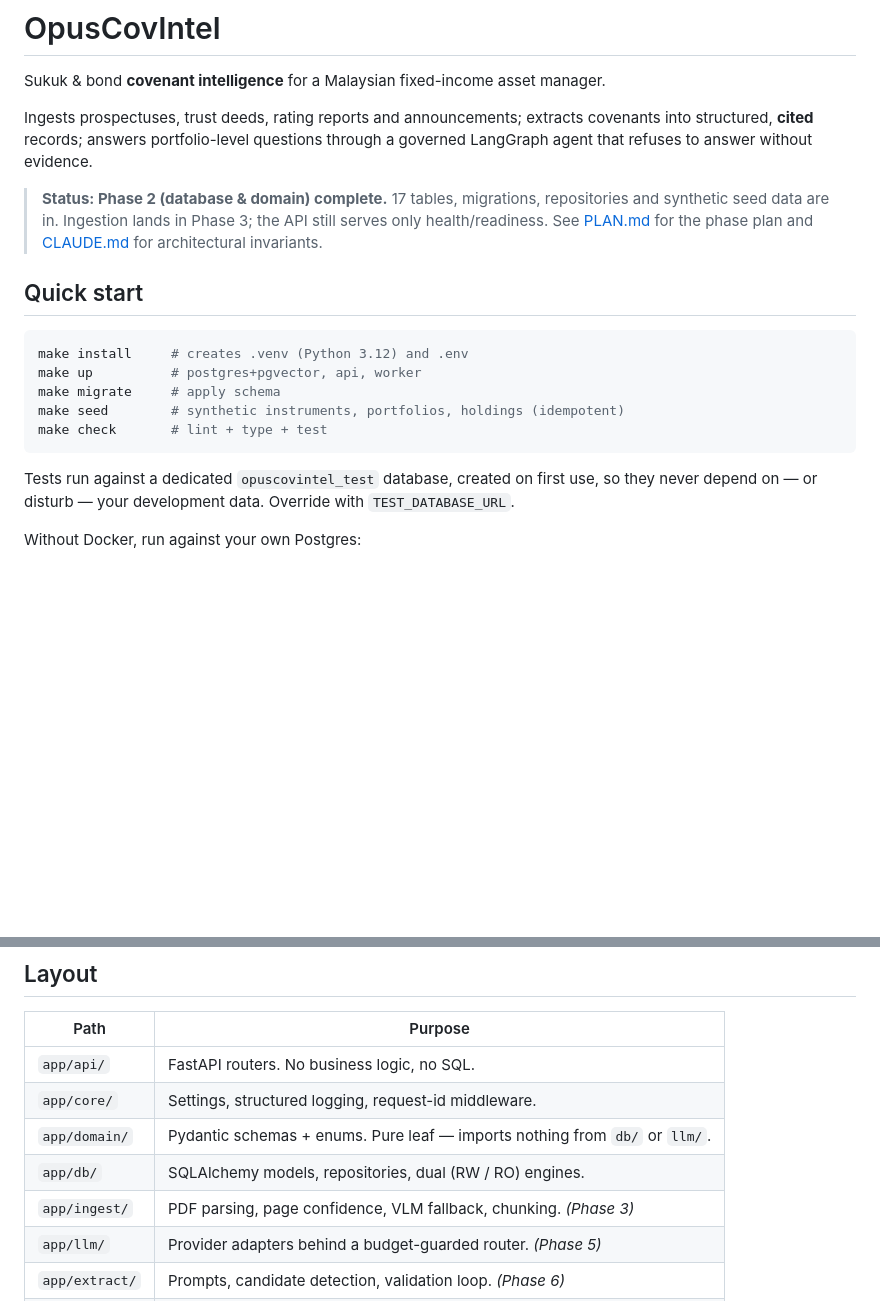
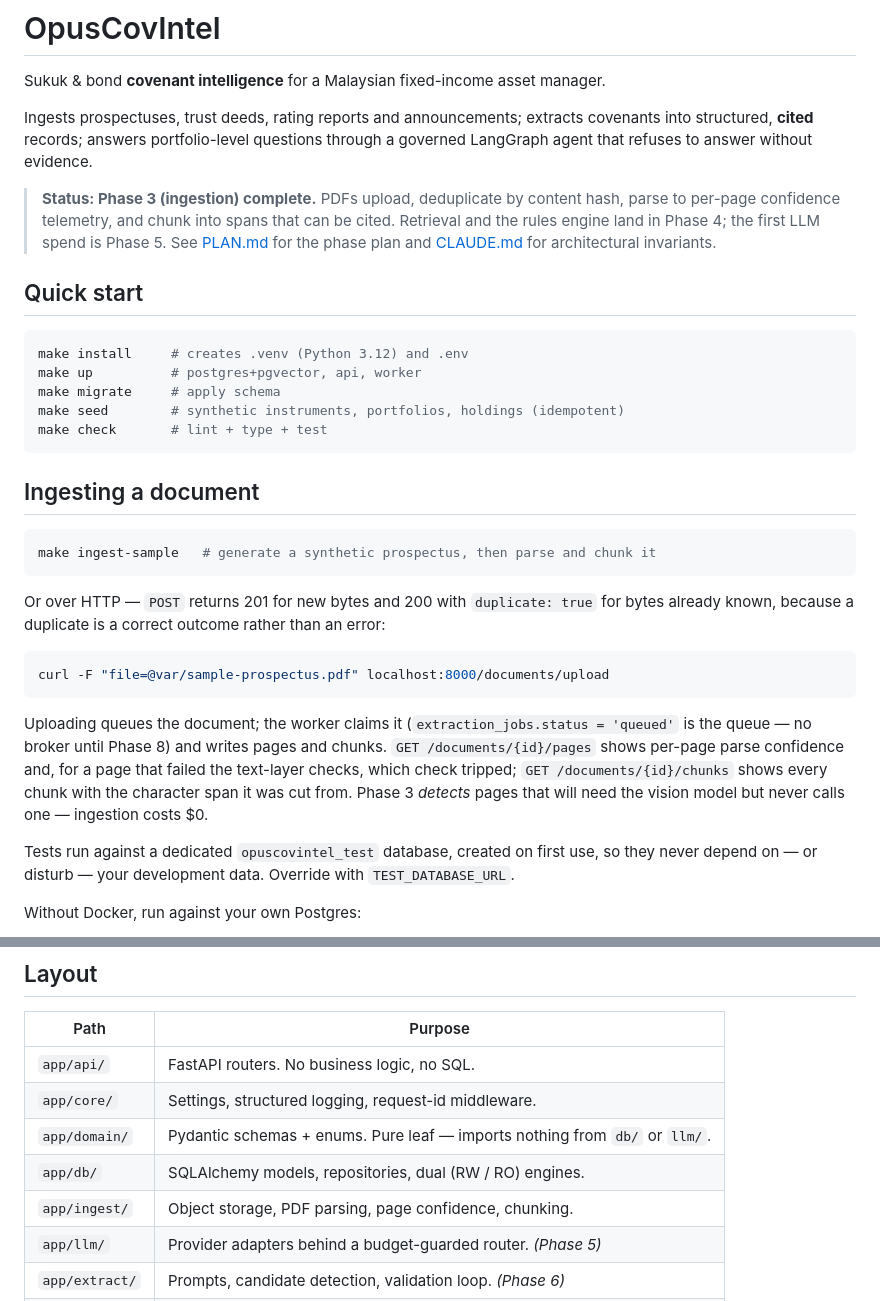
Before and after one commit to amdhd/OpusCoveIntel, a Markdown page: README.md, 2 parts joined by grey strips. Rendered like a GitHub page; blank space fills up the shorter version.

````diff
--- a/README.md
+++ b/README.md
@@ -6,10 +6,10 @@ Ingests prospectuses, trust deeds, rating reports and announcements; extracts co
 structured, **cited** records; answers portfolio-level questions through a governed LangGraph agent
 that refuses to answer without evidence.
 
-> **Status: Phase 2 (database & domain) complete.** 17 tables, migrations, repositories and
-> synthetic seed data are in. Ingestion lands in Phase 3; the API still serves only
-> health/readiness. See [PLAN.md](PLAN.md) for the phase plan and [CLAUDE.md](CLAUDE.md) for
-> architectural invariants.
+> **Status: Phase 3 (ingestion) complete.** PDFs upload, deduplicate by content hash, parse to
+> per-page confidence telemetry, and chunk into spans that can be cited. Retrieval and the rules
+> engine land in Phase 4; the first LLM spend is Phase 5. See [PLAN.md](PLAN.md) for the phase
+> plan and [CLAUDE.md](CLAUDE.md) for architectural invariants.
 
 ## Quick start
 
@@ -20,6 +20,25 @@ make migrate     # apply schema
 make seed        # synthetic instruments, portfolios, holdings (idempotent)
 make check       # lint + type + test
 ```
+
+## Ingesting a document
+
+```bash
+make ingest-sample   # generate a synthetic prospectus, then parse and chunk it
+```
+
+Or over HTTP — `POST` returns 201 for new bytes and 200 with `duplicate: true` for bytes already
+known, because a duplicate is a correct outcome rather than an error:
+
+```bash
+curl -F "file=@var/sample-prospectus.pdf" localhost:8000/documents/upload
+```
+
+Uploading queues the document; the worker claims it (`extraction_jobs.status = 'queued'` is the
+queue — no broker until Phase 8) and writes pages and chunks. `GET /documents/{id}/pages` shows
+per-page parse confidence and, for a page that failed the text-layer checks, which check tripped;
+`GET /documents/{id}/chunks` shows every chunk with the character span it was cut from. Phase 3
+*detects* pages that will need the vision model but never calls one — ingestion costs $0.
 
 Tests run against a dedicated `opuscovintel_test` database, created on first use, so they never
 depend on — or disturb — your development data. Override with `TEST_DATABASE_URL`.
@@ -38,7 +57,7 @@ make run         # uvicorn with autoreload on :8000
 | `app/core/` | Settings, structured logging, request-id middleware. |
 | `app/domain/` | Pydantic schemas + enums. Pure leaf — imports nothing from `db/` or `llm/`. |
 | `app/db/` | SQLAlchemy models, repositories, dual (RW / RO) engines. |
-| `app/ingest/` | PDF parsing, page confidence, VLM fallback, chunking. *(Phase 3)* |
+| `app/ingest/` | Object storage, PDF parsing, page confidence, chunking. |
 | `app/llm/` | Provider adapters behind a budget-guarded router. *(Phase 5)* |
 | `app/extract/` | Prompts, candidate detection, validation loop. *(Phase 6)* |
 | `app/rules/` | Deterministic covenant evaluation. Pure functions. *(Phase 4)* |
````
Also changed, not shown: HANDOVER.md (deleted, +0 -149 lines).
